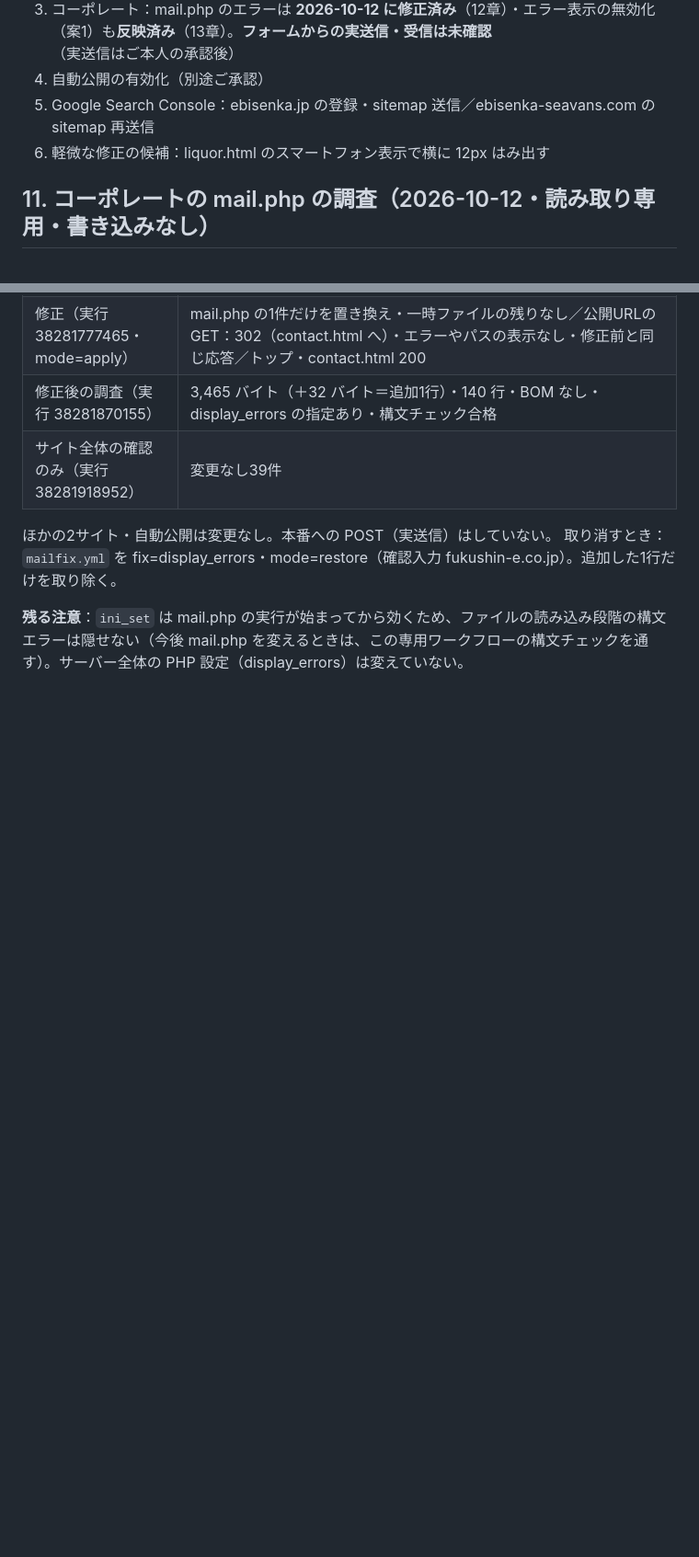
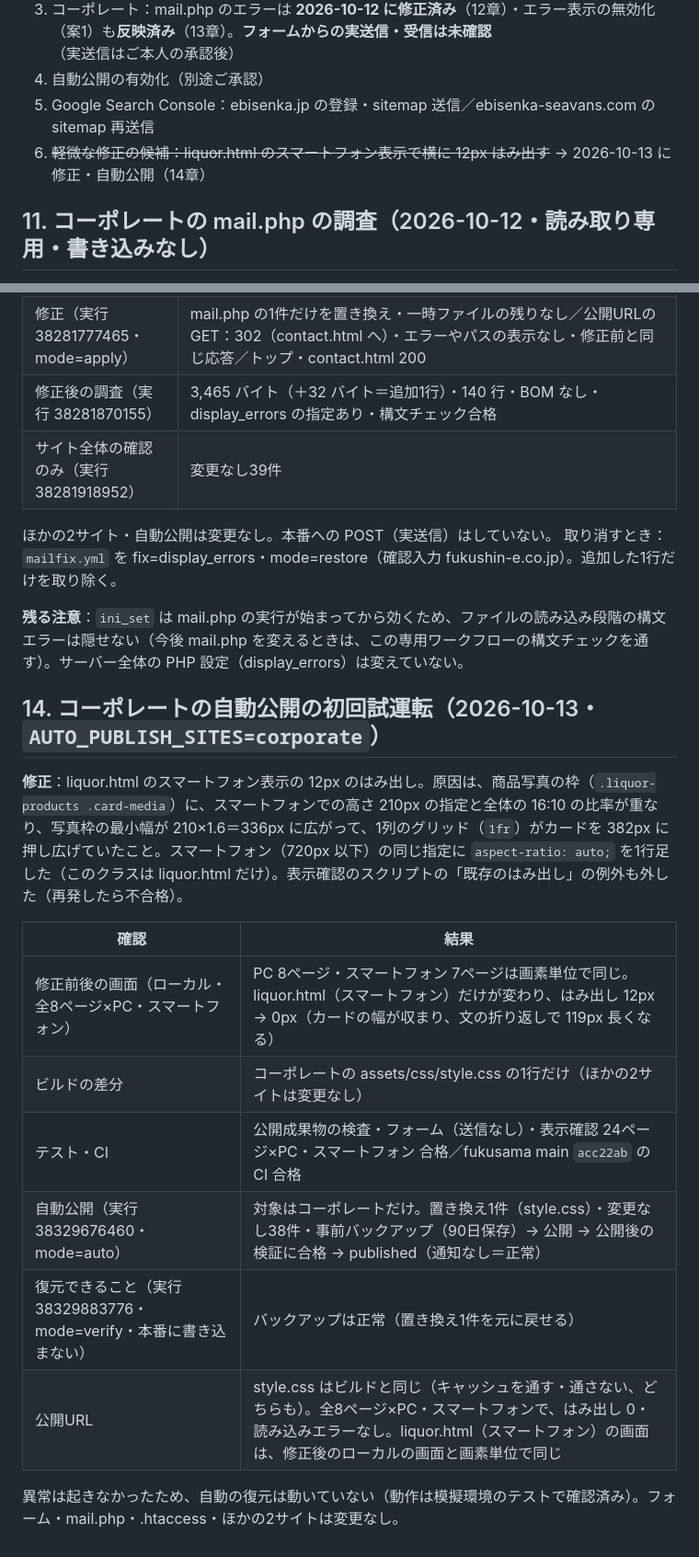
Before and after one commit to kawashimamarie/fukusama, a Markdown page: docs/18_初回公開の準備.md, 2 parts joined by grey strips. Shown at 92% size. Rendered like a GitHub page; blank space fills up the shorter version.

Commit message:
docs/18: corporate auto-publish first trial (liquor SP overflow fix)
Co-Authored-By: Claude Opus 5.5 <noreply@anthropic.com>
Claude-Session: https://claude.ai/code/session_01H8pAqBLpUq5qURcB8aQnjV

```diff
--- a/docs/18_初回公開の準備.md
+++ b/docs/18_初回公開の準備.md
@@ -195,7 +195,7 @@ fukushin-e.co.jp：TLS の接続とサーバー証明書の検証は通り、ユ
 3. コーポレート：mail.php のエラーは **2026-10-12 に修正済み**（12章）・エラー表示の無効化（案1）も**反映済み**（13章）。**フォームからの実送信・受信は未確認**（実送信はご本人の承認後）
 4. 自動公開の有効化（別途ご承認）
 5. Google Search Console：ebisenka.jp の登録・sitemap 送信／ebisenka-seavans.com の sitemap 再送信
-6. 軽微な修正の候補：liquor.html のスマートフォン表示で横に 12px はみ出す
+6. ~~軽微な修正の候補：liquor.html のスマートフォン表示で横に 12px はみ出す~~ → 2026-10-13 に修正・自動公開（14章）
 
 ## 11. コーポレートの mail.php の調査（2026-10-12・読み取り専用・書き込みなし）
 fukushin-deploy の「調査（読み取り専用）」（実行 38272102718）で、mail.php を読み取り専用の接続で取り出し、実行環境の中だけで PHP 8.3 の構文チェック（`php -l`）と字句の種類の読み取りをした。mail.php は実行していない。中身は一時フォルダーに置いて調べ終えた後に消し、成果物（Artifact）は作っていない（0件）。ログに出したのは、エラーの種類・行番号と、ソースを含まない形の事実だけ。
@@ -246,3 +246,17 @@ fukushin-deploy の「調査（読み取り専用）」（実行 38272102718）
 取り消すとき：`mailfix.yml` を fix=display_errors・mode=restore（確認入力 fukushin-e.co.jp）。追加した1行だけを取り除く。
 
 **残る注意**：`ini_set` は mail.php の実行が始まってから効くため、ファイルの読み込み段階の構文エラーは隠せない（今後 mail.php を変えるときは、この専用ワークフローの構文チェックを通す）。サーバー全体の PHP 設定（display_errors）は変えていない。
+
+## 14. コーポレートの自動公開の初回試運転（2026-10-13・`AUTO_PUBLISH_SITES=corporate`）
+**修正**：liquor.html のスマートフォン表示の 12px のはみ出し。原因は、商品写真の枠（`.liquor-products .card-media`）に、スマートフォンでの高さ 210px の指定と全体の 16:10 の比率が重なり、写真枠の最小幅が 210×1.6＝336px に広がって、1列のグリッド（`1fr`）がカードを 382px に押し広げていたこと。スマートフォン（720px 以下）の同じ指定に `aspect-ratio: auto;` を1行足した（このクラスは liquor.html だけ）。表示確認のスクリプトの「既存のはみ出し」の例外も外した（再発したら不合格）。
+
+| 確認 | 結果 |
+|---|---|
+| 修正前後の画面（ローカル・全8ページ×PC・スマートフォン） | PC 8ページ・スマートフォン 7ページは画素単位で同じ。liquor.html（スマートフォン）だけが変わり、はみ出し 12px → 0px（カードの幅が収まり、文の折り返しで 119px 長くなる） |
+| ビルドの差分 | コーポレートの assets/css/style.css の1行だけ（ほかの2サイトは変更なし） |
+| テスト・CI | 公開成果物の検査・フォーム（送信なし）・表示確認 24ページ×PC・スマートフォン 合格／fukusama main `acc22ab` の CI 合格 |
+| 自動公開（実行 38329676460・mode=auto） | 対象はコーポレートだけ。置き換え1件（style.css）・変更なし38件・事前バックアップ（90日保存）→ 公開 → 公開後の検証に合格 → published（通知なし＝正常） |
+| 復元できること（実行 38329883776・mode=verify・本番に書き込まない） | バックアップは正常（置き換え1件を元に戻せる） |
+| 公開URL | style.css はビルドと同じ（キャッシュを通す・通さない、どちらも）。全8ページ×PC・スマートフォンで、はみ出し 0・読み込みエラーなし。liquor.html（スマートフォン）の画面は、修正後のローカルの画面と画素単位で同じ |
+
+異常は起きなかったため、自動の復元は動いていない（動作は模擬環境のテストで確認済み）。フォーム・mail.php・.htaccess・ほかの2サイトは変更なし。
```
